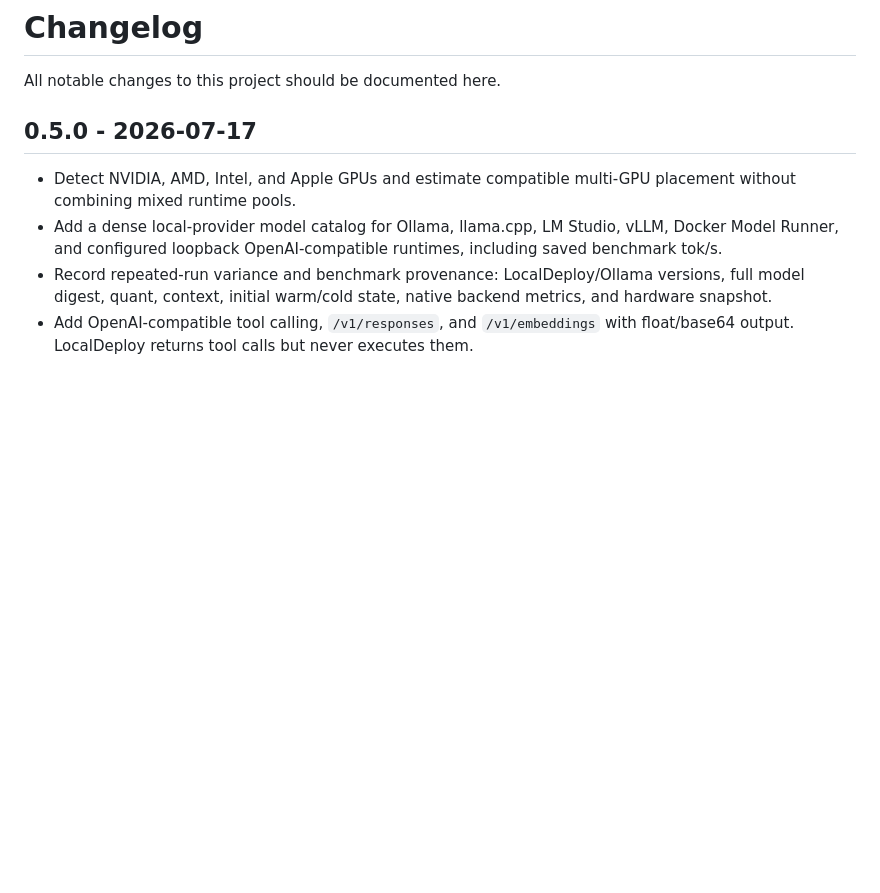
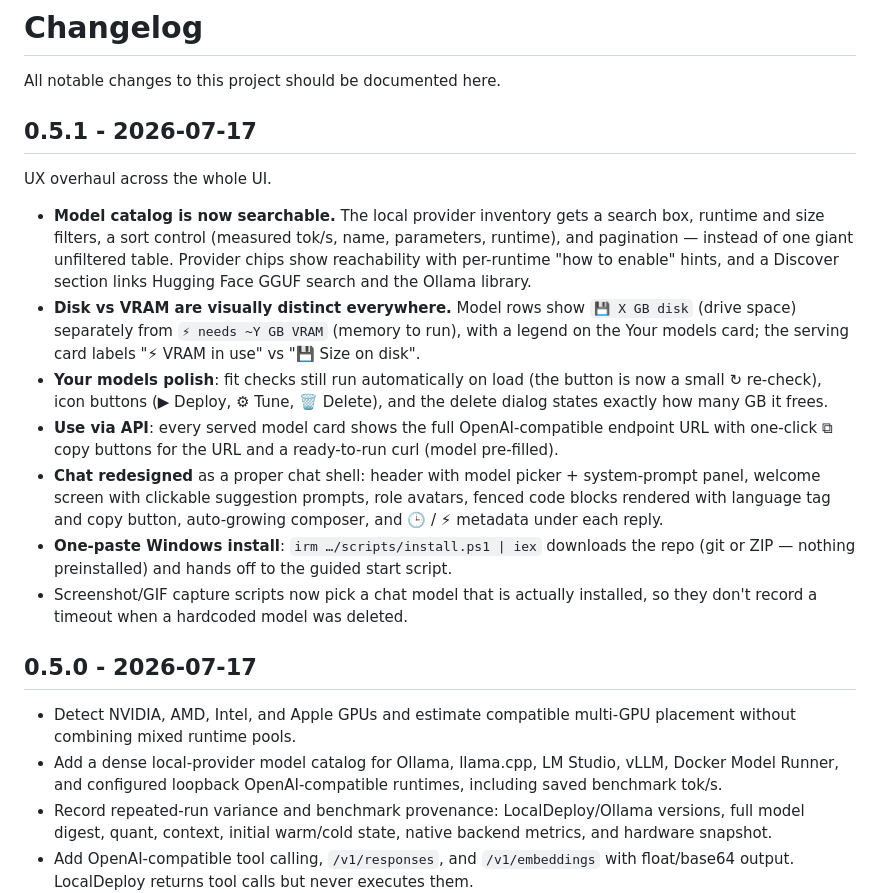
Before and after one commit to iodriller/LocalDeploy, a Markdown page: CHANGELOG.md, the part around the change. GitHub-like rendering; blank space fills up the shorter version.

```diff
--- a/CHANGELOG.md
+++ b/CHANGELOG.md
@@ -1,6 +1,32 @@
 # Changelog
 
 All notable changes to this project should be documented here.
+
+## 0.5.1 - 2026-07-17
+
+UX overhaul across the whole UI.
+
+- **Model catalog is now searchable.** The local provider inventory gets a search box,
+  runtime and size filters, a sort control (measured tok/s, name, parameters, runtime),
+  and pagination — instead of one giant unfiltered table. Provider chips show
+  reachability with per-runtime "how to enable" hints, and a Discover section links
+  Hugging Face GGUF search and the Ollama library.
+- **Disk vs VRAM are visually distinct everywhere.** Model rows show `💾 X GB disk`
+  (drive space) separately from `⚡ needs ~Y GB VRAM` (memory to run), with a legend on
+  the Your models card; the serving card labels "⚡ VRAM in use" vs "💾 Size on disk".
+- **Your models polish**: fit checks still run automatically on load (the button is now a
+  small ↻ re-check), icon buttons (▶ Deploy, ⚙ Tune, 🗑 Delete), and the delete dialog
+  states exactly how many GB it frees.
+- **Use via API**: every served model card shows the full OpenAI-compatible endpoint URL
+  with one-click ⧉ copy buttons for the URL and a ready-to-run curl (model pre-filled).
+- **Chat redesigned** as a proper chat shell: header with model picker + system-prompt
+  panel, welcome screen with clickable suggestion prompts, role avatars, fenced code
+  blocks rendered with language tag and copy button, auto-growing composer, and
+  🕒 / ⚡ metadata under each reply.
+- **One-paste Windows install**: `irm …/scripts/install.ps1 | iex` downloads the repo
+  (git or ZIP — nothing preinstalled) and hands off to the guided start script.
+- Screenshot/GIF capture scripts now pick a chat model that is actually installed, so
+  they don't record a timeout when a hardcoded model was deleted.
 
 ## 0.5.0 - 2026-07-17
 
```
Also changed, not shown: README.md (+7 -1 lines), docs/UI.md (+13 -2 lines), docs/screenshots/benchmark-compare.png, docs/screenshots/chat-playground.png, docs/screenshots/setup-deploy-light.png, docs/screenshots/setup-deploy.png, 8 other files.
